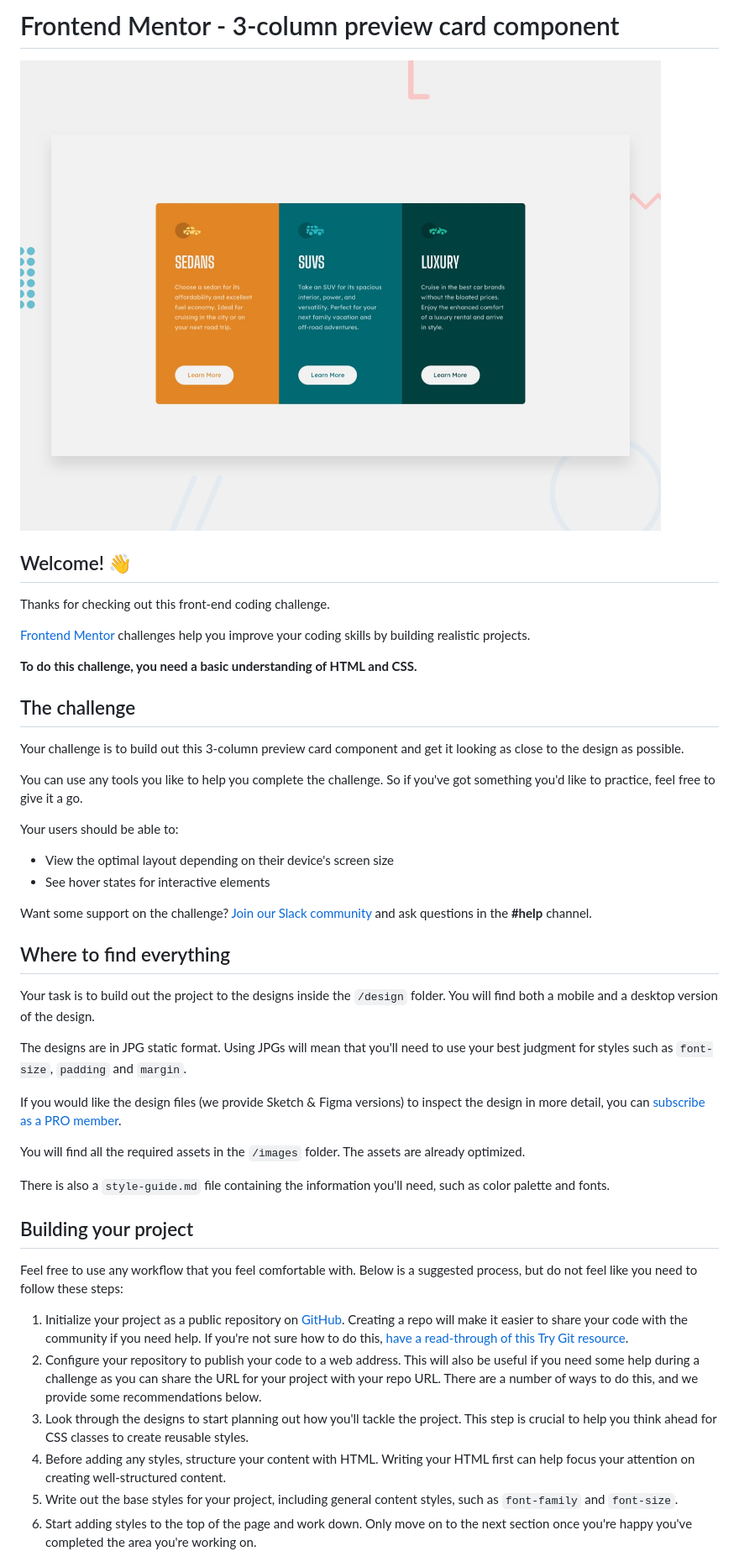
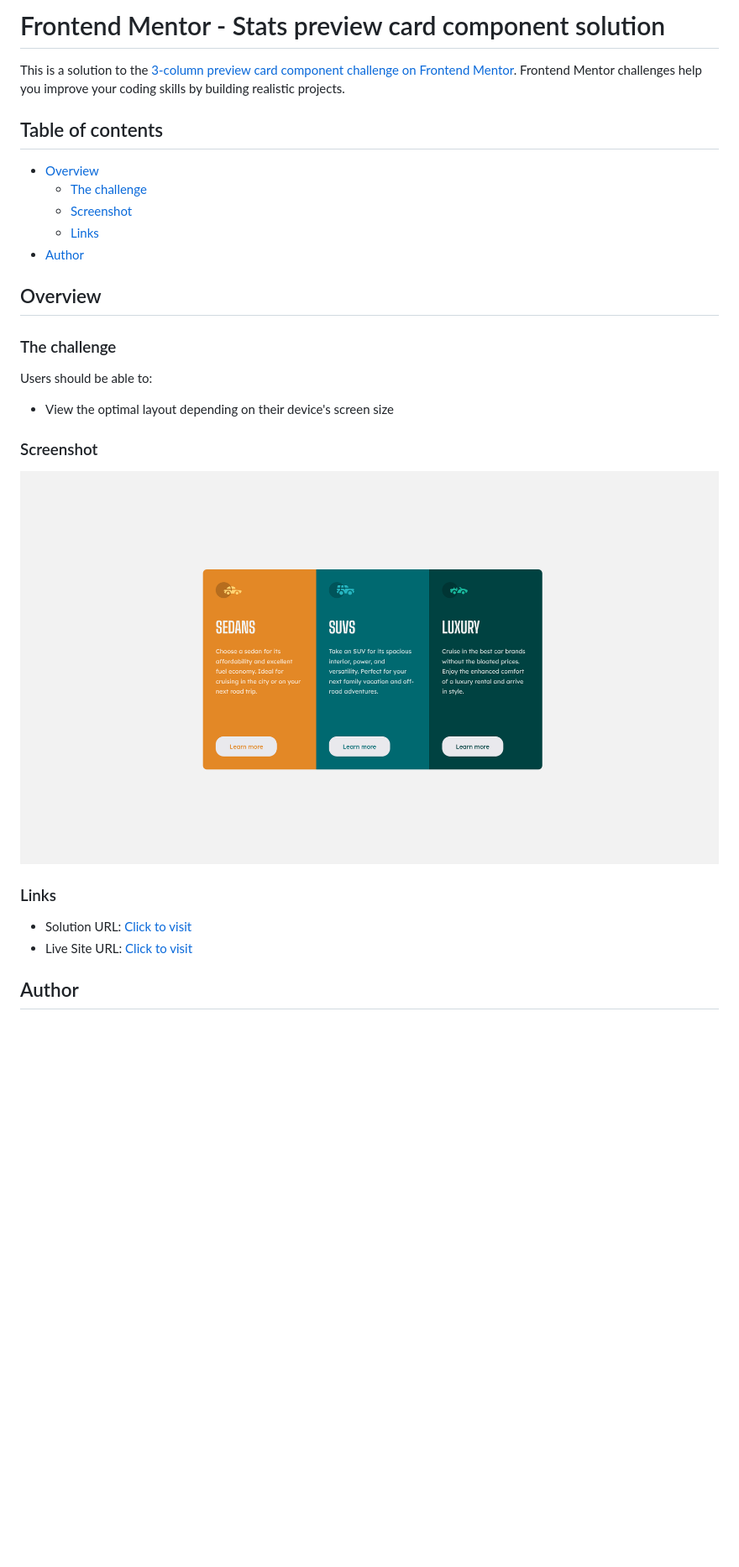
Before and after one commit to imadosan/3-column-preview-card-component, a Markdown page: README.md, the part around the change printed below. Shown: that part at 84% size. Rendered like a GitHub page; pictures changed too: images/screenshot.png (added); blank space fills up the shorter version.

```diff
--- a/README.md
+++ b/README.md
@@ -1,48 +1,31 @@
-# Frontend Mentor - 3-column preview card component
+# Frontend Mentor - Stats preview card component solution
 
-![Design preview for the 3-column preview card component coding challenge](./design/desktop-preview.jpg)
+This is a solution to the [3-column preview card component challenge on Frontend Mentor](https://www.frontendmentor.io/challenges/3column-preview-card-component-pH92eAR2-). Frontend Mentor challenges help you improve your coding skills by building realistic projects.
 
-## Welcome! 👋
+## Table of contents
 
-Thanks for checking out this front-end coding challenge.
+- [Overview](#overview)
+  - [The challenge](#the-challenge)
+  - [Screenshot](#screenshot)
+  - [Links](#links)
+- [Author](#author)
 
-[Frontend Mentor](https://www.frontendmentor.io) challenges help you improve your coding skills by building realistic projects.
+## Overview
 
-**To do this challenge, you need a basic understanding of HTML and CSS.**
+### The challenge
 
-## The challenge
-
-Your challenge is to build out this 3-column preview card component and get it looking as close to the design as possible.
-
-You can use any tools you like to help you complete the challenge. So if you've got something you'd like to practice, feel free to give it a go.
-
-Your users should be able to:
+Users should be able to:
 
 - View the optimal layout depending on their device's screen size
-- See hover states for interactive elements
 
-Want some support on the challenge? [Join our Slack community](https://www.frontendmentor.io/slack) and ask questions in the **#help** channel.
+### Screenshot
 
-## Where to find everything
+![Screenshot of the site](./images/screenshot.png)
 
-Your task is to build out the project to the designs inside the `/design` folder. You will find both a mobile and a desktop version of the design.
+### Links
 
-The designs are in JPG static format. Using JPGs will mean that you'll need to use your best judgment for styles such as `font-size`, `padding` and `margin`.
+- Solution URL: [Click to visit](https://www.frontendmentor.io/solutions/3column-preview-card-component-KFP3KCTer0)
+- Live Site URL: [Click to visit](https://imadosan.github.io/3-column-preview-card-component/)
 
-If you would like the design files (we provide Sketch & Figma versions) to inspect the design in more detail, you can [subscribe as a PRO member](https://www.frontendmentor.io/pro).
+## Author
 
-You will find all the required assets in the `/images` folder. The assets are already optimized.
-
-There is also a `style-guide.md` file containing the information you'll need, such as color palette and fonts.
-
-## Building your project
-
-Feel free to use any workflow that you feel comfortable with. Below is a suggested process, but do not feel like you need to follow these steps:
-
-1. Initialize your project as a public repository on [GitHub](https://github.com/). Creating a repo will make it easier to share your code with the community if you need help. If you're not sure how to do this, [have a read-through of this Try Git resource](https://try.github.io/).
-2. Configure your repository to publish your code to a web address. This will also be useful if you need some help during a challenge as you can share the URL for your project with your repo URL. There are a number of ways to do this, and we provide some recommendations below.
-3. Look through the designs to start planning out how you'll tackle the project. This step is crucial to help you think ahead for CSS classes to create reusable styles.
-4. Before adding any styles, structure your content with HTML. Writing your HTML first can help focus your attention on creating well-structured content.
-5. Write out the base styles for your project, including general content styles, such as `font-family` and `font-size`.
-6. Start adding styles to the top of the page and work down. Only move on to the next section once you're happy you've completed the area you're working on.
-
```
Also changed, not shown: other parts of README.md (+1 -44 lines), README-template.md (deleted, +0 -111 lines).
